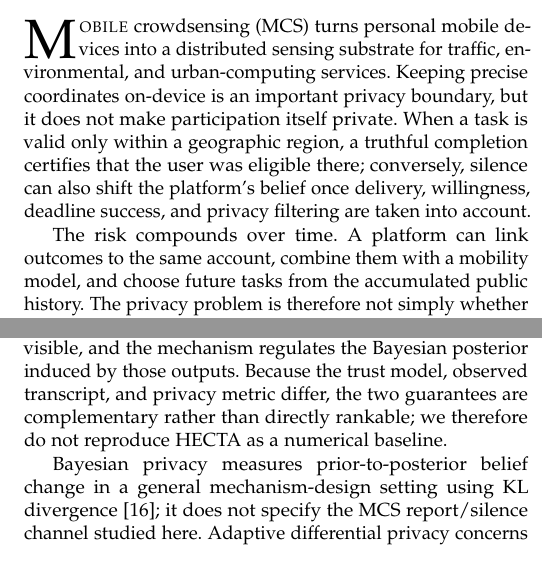
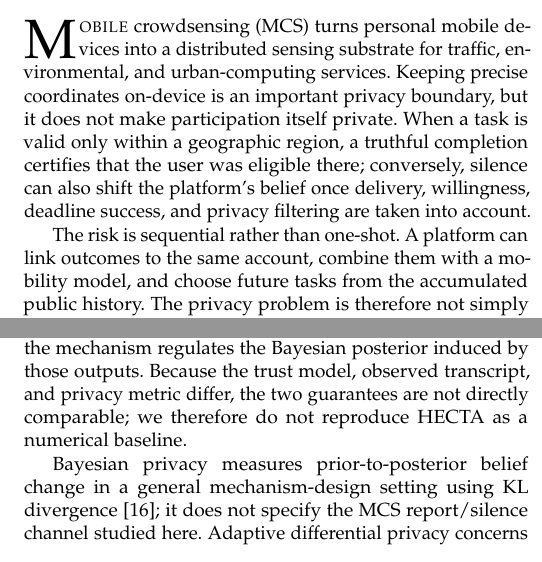
Before and after one commit to js110/Bpaper, a LaTeX paper (paper/main.tex): two parts of the columns of pages 1 and 2 of 11, joined at a grey line, cut so that both start at the same text. Compiled offline with pdfLaTeX.

Commit message:
Refine TMC prose precision

```diff
--- a/paper/main.tex
+++ b/paper/main.tex
@@ -39,7 +39,7 @@ Mobile crowdsensing, location privacy, sequential inference, Bayesian privacy, r
 \IEEEraisesectionheading{\section{Introduction}\label{sec:introduction}}
 \IEEEPARstart{M}{obile} crowdsensing (MCS) turns personal mobile devices into a distributed sensing substrate for traffic, environmental, and urban-computing services. Keeping precise coordinates on-device is an important privacy boundary, but it does not make participation itself private. When a task is valid only within a geographic region, a truthful completion certifies that the user was eligible there; conversely, silence can also shift the platform's belief once delivery, willingness, deadline success, and privacy filtering are taken into account.
 
-The risk compounds over time. A platform can link outcomes to the same account, combine them with a mobility model, and choose future tasks from the accumulated public history. The privacy problem is therefore not simply whether a coordinate is uploaded or a task assignment is hidden; it is whether an online participation decision can remain useful when both of its observable outcomes---report and silence---feed the next round of inference.
+The risk is sequential rather than one-shot. A platform can link outcomes to the same account, combine them with a mobility model, and choose future tasks from the accumulated public history. The privacy problem is therefore not simply whether a coordinate is uploaded or a task assignment is hidden; it is whether an online participation decision can remain useful when both of its observable outcomes---report and silence---feed the next round of inference.
 
 Most existing MCS privacy mechanisms intervene at a different interface: they protect coordinates, recruitment, matching, or released sensing values before or during assignment~\cite{itam2021,taskloc2022,pmta2024,ppur2024,lrppsta2025,mtadprh2025}. Mobility-aware schemes such as TMarkov~\cite{tmarkov} substitute predicted trajectories for actual ones, while HECTA~\cite{inference2026} obscures genuine choices within task-selection sequences. In our setting, by contrast, task regions remain public, successful reports remain truthful, and the platform observes a linkable report/silence transcript. This leaves a narrower but distinct design question: \emph{how much participation can a mobile client safely expose when the binary outcome itself remains visible?}
 
@@ -61,7 +61,7 @@ The remainder of the paper first positions the observation channel against relat
 \label{sec:related}
 Related MCS privacy work can be organized by the interface it protects. Bilateral and task-location schemes protect worker/requester or task coordinates~\cite{itam2021,taskloc2022}; other approaches use differential obfuscation~\cite{pmta2024}, secret-sharing recruitment~\cite{ppur2024}, encrypted location/reward optimization~\cite{lrppsta2025}, and local differential privacy or geo-indistinguishability~\cite{mtadprh2025}. More recent work extends these ideas to temporal--spatial differential privacy~\cite{tasp2025}, mobility-prediction-aware perturbation~\cite{p2taskmp2025}, encrypted quality-aware allocation~\cite{qpta2024}, federated local task selection~\cite{fedsense2025}, and blockchain/ZKP protocols~\cite{blockchainpmc2026}. The common distinction is that these mechanisms protect coordinate, matching, recruitment, release, or transaction interfaces; their guarantees and reported overhead therefore do not transfer directly to a visible truthful report/silence channel.
 
-Among sequence-aware mechanisms, HECTA is a particularly relevant precedent because it addresses inference from task-selection sequences~\cite{inference2026}. HECTA masks genuine choices among dummy tasks through cryptographic processing and dummy-task mixing under a non-collusion assumption between the service provider and an auxiliary party. BSP takes the opposite observation boundary: task regions and linkable truthful completion outcomes remain visible, and the mechanism regulates the Bayesian posterior induced by those outputs. Because the trust model, observed transcript, and privacy metric differ, the two guarantees are complementary rather than directly rankable; we therefore do not reproduce HECTA as a numerical baseline.
+Among sequence-aware mechanisms, HECTA is a particularly relevant precedent because it addresses inference from task-selection sequences~\cite{inference2026}. HECTA masks genuine choices among dummy tasks through cryptographic processing and dummy-task mixing under a non-collusion assumption between the service provider and an auxiliary party. BSP takes the opposite observation boundary: task regions and linkable truthful completion outcomes remain visible, and the mechanism regulates the Bayesian posterior induced by those outputs. Because the trust model, observed transcript, and privacy metric differ, the two guarantees are not directly comparable; we therefore do not reproduce HECTA as a numerical baseline.
 
 Bayesian privacy measures prior-to-posterior belief change in a general mechanism-design setting using KL divergence~\cite{bayesian}; it does not specify the MCS report/silence channel studied here. Adaptive differential privacy concerns a different formal guarantee~\cite{adaptive2023}, while PRIVIC protects randomized location releases under geo-indistinguishability~\cite{privic2024}. BSP instead limits posterior concentration under an explicit mobility and availability model. Because a truthful successful report has zero support outside its task region, BSP is not a differentially private coordinate-release mechanism. Privacy-preserving assignment and matching systems such as iTAM~\cite{itam2021} and anonymous task matching~\cite{shutask2018} hide worker/requester attributes or matching queries during assignment; they do not bound the posterior induced by a subsequently visible truthful completion/silence transcript. PML provides a useful optimization-based channel comparator~\cite{pml2024}. Comparator derivations and implementation checks are provided in the Supplementary Material to keep the main text focused.
 
```
